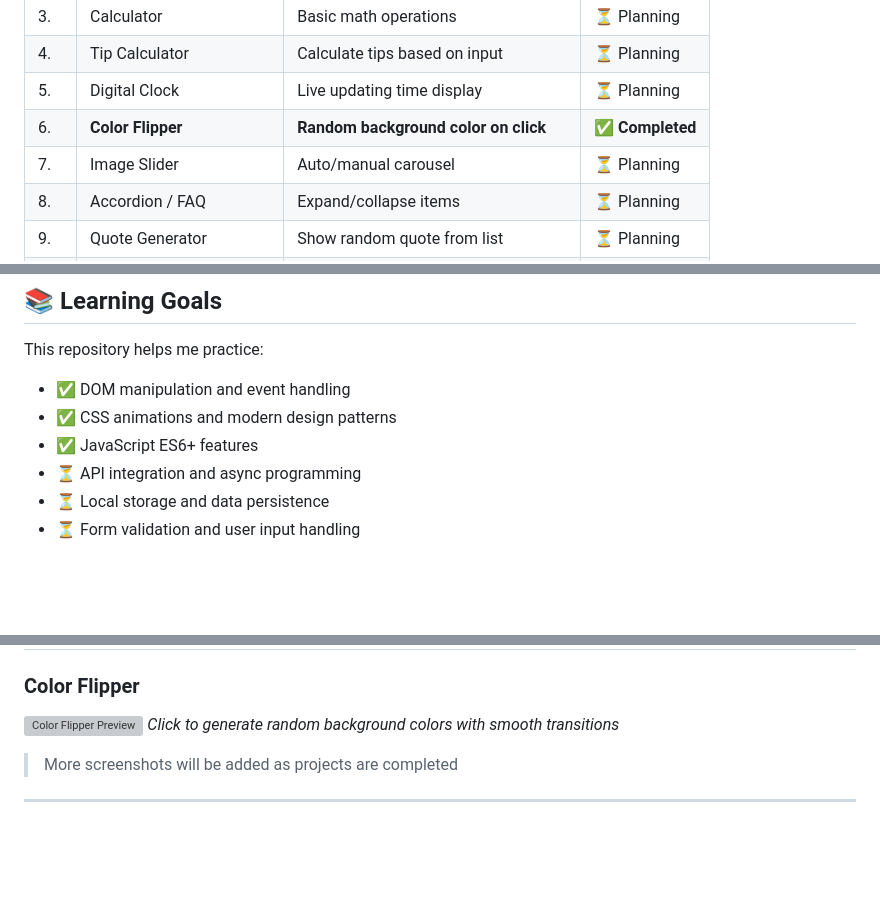
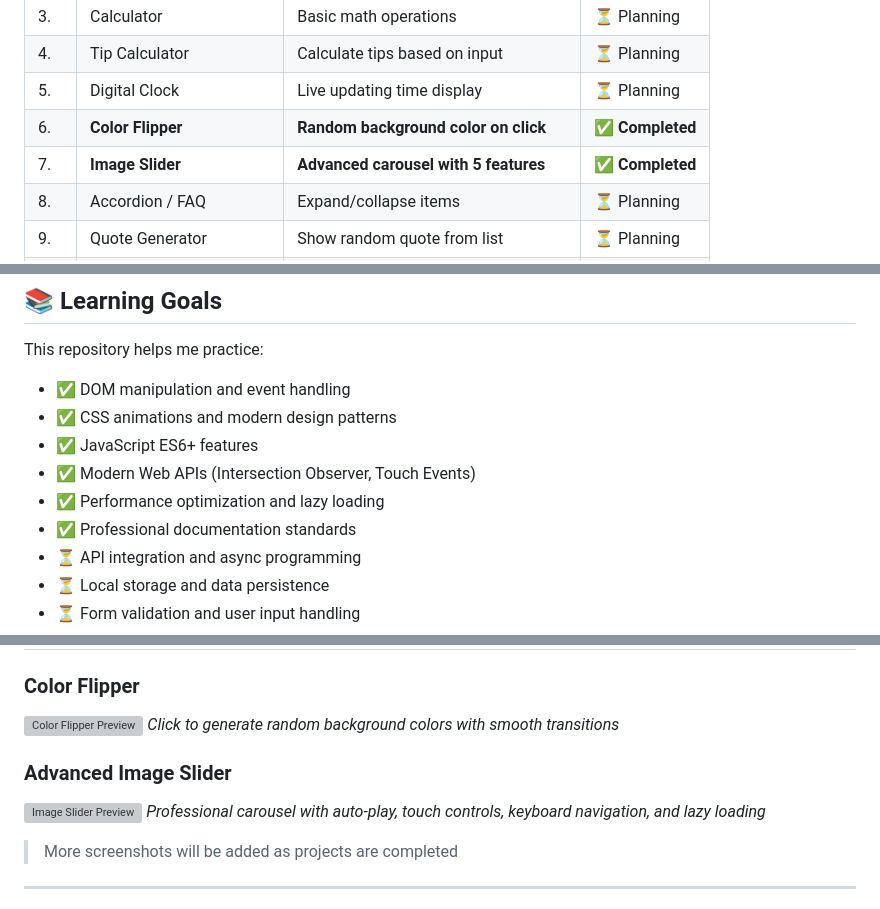
Before and after one commit to the-sankari/javaScript-projects-practic-playground, a Markdown page: README.md, 3 parts joined by grey strips. Rendered like a GitHub page; blank space fills up the shorter version; grey boxes are pictures that could not be loaded.

```diff
--- a/README.md
+++ b/README.md
@@ -37,7 +37,7 @@ javascript-projects-practice-playground/
 | 4.  | Tip Calculator           | Calculate tips based on input        | ⏳ Planning      |
 | 5.  | Digital Clock            | Live updating time display           | ⏳ Planning      |
 | 6.  | **Color Flipper**        | **Random background color on click** | ✅ **Completed** |
-| 7.  | Image Slider             | Auto/manual carousel                 | ⏳ Planning      |
+| 7.  | **Image Slider**         | **Advanced carousel with 5 features** | ✅ **Completed** |
 | 8.  | Accordion / FAQ          | Expand/collapse items                | ⏳ Planning      |
 | 9.  | Quote Generator          | Show random quote from list          | ⏳ Planning      |
 | 10. | Palindrome Checker       | Check if word is a palindrome        | ⏳ Planning      |
@@ -100,6 +115,9 @@ This repository helps me practice:
 - ✅ DOM manipulation and event handling
 - ✅ CSS animations and modern design patterns
 - ✅ JavaScript ES6+ features
+- ✅ Modern Web APIs (Intersection Observer, Touch Events)
+- ✅ Performance optimization and lazy loading
+- ✅ Professional documentation standards
 - ⏳ API integration and async programming
 - ⏳ Local storage and data persistence
 - ⏳ Form validation and user input handling
@@ -123,6 +141,11 @@ Deploy any project using:
 
 ![Color Flipper Preview](https://via.placeholder.com/400x250/667eea/ffffff?text=Color+Flipper+Preview)
 _Click to generate random background colors with smooth transitions_
+
+### Advanced Image Slider
+
+![Image Slider Preview](https://via.placeholder.com/400x250/34d399/ffffff?text=Advanced+Image+Slider)
+_Professional carousel with auto-play, touch controls, keyboard navigation, and lazy loading_
 
 > More screenshots will be added as projects are completed
 
```
Also changed, not shown: other parts of README.md (+19 -4 lines).
